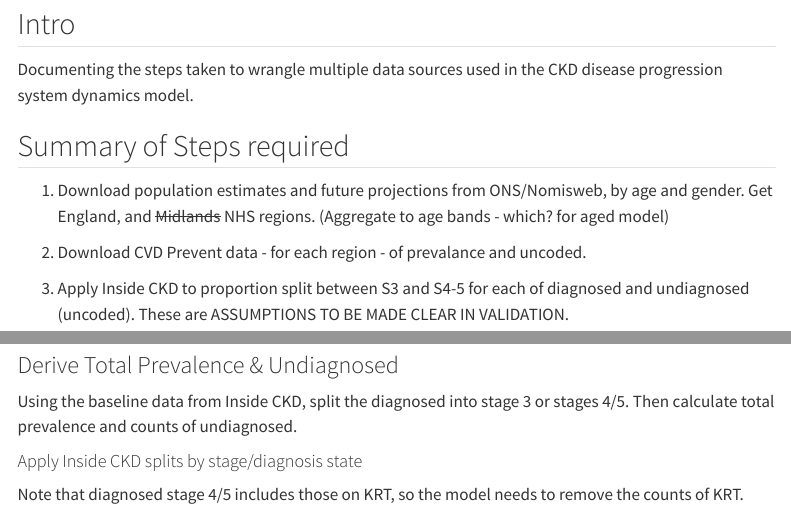
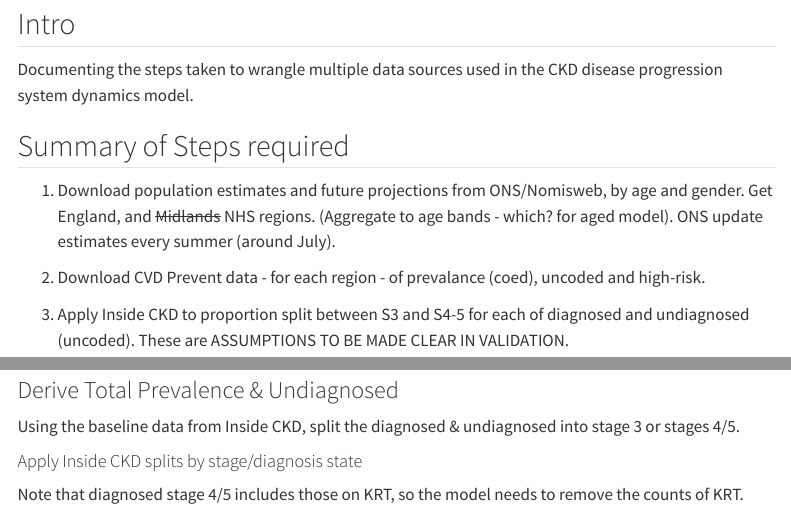
Before and after one commit to The-Strategy-Unit/renal-services, a Quarto document (CKD - SD model/R/cvdp diag uncoded inside ckd wrangling.qmd): the page in a window 1100 px wide, from 110 px down, and a second part further down, joined at a grey line. Rendered offline with R 4.5, knitr and Pandoc in place of Quarto, with nearby package versions; some code elsewhere in the file could not run offline; menus at the side of the page are left out; column names are cleaned by a stand-in for the janitor package.

Commit message:
code and powerpoint tweaks

```diff
--- a/CKD - SD model/R/cvdp inside ckd wrangling.qmd
+++ b/CKD - SD model/R/cvdp diag uncoded inside ckd wrangling.qmd
@@ -29,9 +29,9 @@ Documenting the steps taken to wrangle multiple data sources used in the CKD dis
 
 ## Summary of Steps required
 
-1.  Download population estimates and future projections from ONS/Nomisweb, by age and gender. Get England, and ~~Midlands~~ NHS regions. (Aggregate to age bands - which? for aged model)
+1.  Download population estimates and future projections from ONS/Nomisweb, by age and gender. Get England, and ~~Midlands~~ NHS regions. (Aggregate to age bands - which? for aged model). ONS update estimates every summer (around July).
 
-2.  Download CVD Prevent data - for each region - of prevalance and uncoded.
+2.  Download CVD Prevent data - for each region - of prevalance (coed), uncoded and high-risk.
 
 3.  Apply Inside CKD to proportion split between S3 and S4-5 for each of diagnosed and undiagnosed (uncoded). These are ASSUMPTIONS TO BE MADE CLEAR IN VALIDATION.
 
@@ -225,7 +226,7 @@ stella_mort <- cvd_mort |>
 
 ### Derive Total Prevalence & Undiagnosed
 
-Using the baseline data from Inside CKD, split the diagnosed into stage 3 or stages 4/5. Then calculate total prevalence and counts of undiagnosed.
+Using the baseline data from Inside CKD, split the diagnosed & undiagnosed into stage 3 or stages 4/5.
 
 #### Apply Inside CKD splits by stage/diagnosis state
 
```
Also changed, not shown: CKD - SD model/R/cvdp diag uncoded inside ckd wrangling.qmd (1 more changed lines).
